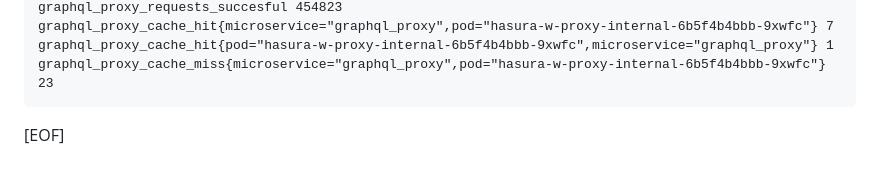
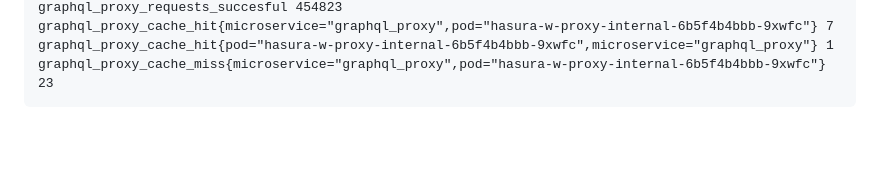
Before and after one commit to lukaszraczylo/graphql-monitoring-proxy, a Markdown page: README.md, the part around the change. Rendered like a GitHub page; blank space fills up the shorter version.

Commit message:
fixup! fixup! Staticheck fixes

````diff
--- a/README.md
+++ b/README.md
@@ -351,5 +351,3 @@ graphql_proxy_cache_hit{microservice="graphql_proxy",pod="hasura-w-proxy-interna
 graphql_proxy_cache_hit{pod="hasura-w-proxy-internal-6b5f4b4bbb-9xwfc",microservice="graphql_proxy"} 1
 graphql_proxy_cache_miss{microservice="graphql_proxy",pod="hasura-w-proxy-internal-6b5f4b4bbb-9xwfc"} 23
 ```
-
-[EOF]
````
